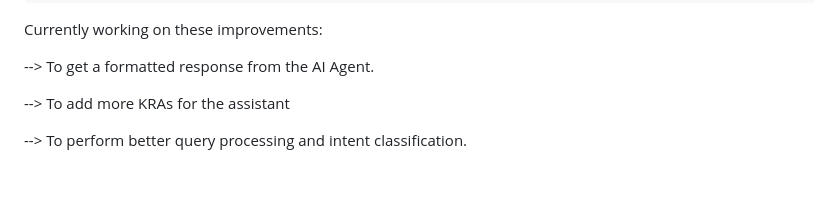
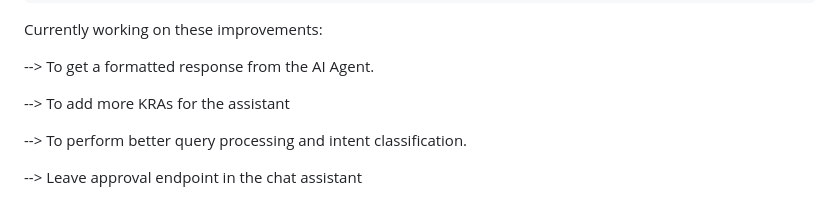
Before and after one commit to aayush-thakkar2914/Test-HR-AI, a Markdown page: README.md, the part around the change printed below. Rendered like a GitHub page; blank space fills up the shorter version.

```diff
--- a/README.md
+++ b/README.md
@@ -259,4 +259,6 @@ Currently working on these improvements:
 
 --> To perform better query processing and intent classification.
 
+--> Leave approval endpoint in the chat assistant
+
 Screenshots:
```
Also changed, not shown: other parts of README.md (+7 -0 lines).
